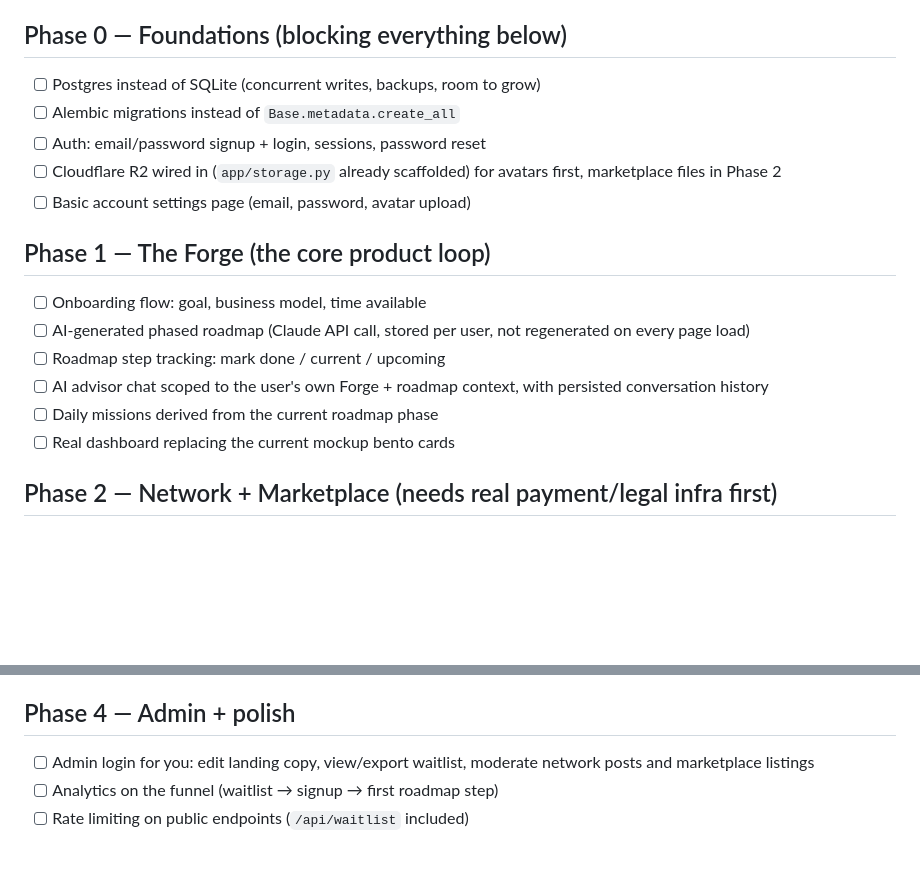
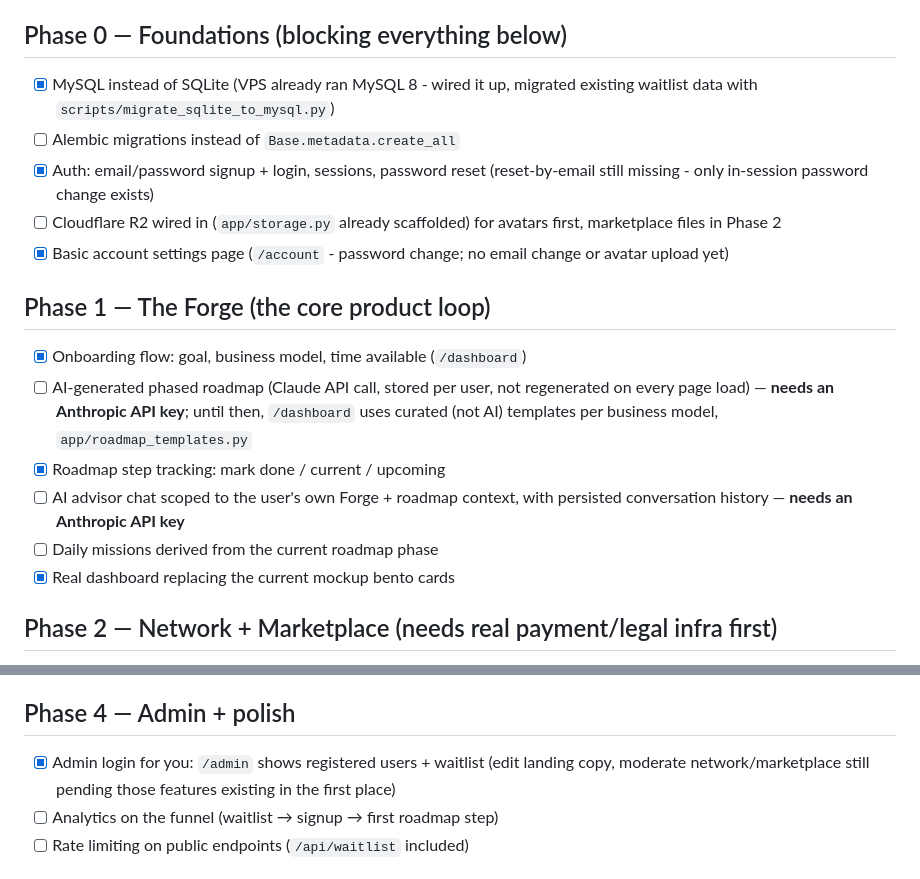
Before and after one commit to CristianVamanu/tfn, a Markdown page: tfn-landing/ROADMAP.md, 2 parts joined by grey strips. Rendered like a GitHub page; blank space fills up the shorter version.

Commit message:
Update ROADMAP.md to reflect shipped auth, MySQL, dashboard, and admin
Co-Authored-By: Claude Sonnet 5 <noreply@anthropic.com>
Claude-Session: https://claude.ai/code/session_018DtukdbQDFZh74LnDwchGy

```diff
--- a/tfn-landing/ROADMAP.md
+++ b/tfn-landing/ROADMAP.md
@@ -6,22 +6,27 @@ learning hub) is a labelled product preview, not working product. This is
 the feature list to turn it into a real MVP, in build order.
 
 ## Phase 0 — Foundations (blocking everything below)
-- [ ] Postgres instead of SQLite (concurrent writes, backups, room to grow)
+- [x] MySQL instead of SQLite (VPS already ran MySQL 8 - wired it up,
+      migrated existing waitlist data with `scripts/migrate_sqlite_to_mysql.py`)
 - [ ] Alembic migrations instead of `Base.metadata.create_all`
-- [ ] Auth: email/password signup + login, sessions, password reset
+- [x] Auth: email/password signup + login, sessions, password reset
+      (reset-by-email still missing - only in-session password change exists)
 - [ ] Cloudflare R2 wired in (`app/storage.py` already scaffolded) for
       avatars first, marketplace files in Phase 2
-- [ ] Basic account settings page (email, password, avatar upload)
+- [x] Basic account settings page (`/account` - password change; no email
+      change or avatar upload yet)
 
 ## Phase 1 — The Forge (the core product loop)
-- [ ] Onboarding flow: goal, business model, time available
+- [x] Onboarding flow: goal, business model, time available (`/dashboard`)
 - [ ] AI-generated phased roadmap (Claude API call, stored per user, not
-      regenerated on every page load)
-- [ ] Roadmap step tracking: mark done / current / upcoming
+      regenerated on every page load) — **needs an Anthropic API key**;
+      until then, `/dashboard` uses curated (not AI) templates per
+      business model, `app/roadmap_templates.py`
+- [x] Roadmap step tracking: mark done / current / upcoming
 - [ ] AI advisor chat scoped to the user's own Forge + roadmap context,
-      with persisted conversation history
+      with persisted conversation history — **needs an Anthropic API key**
 - [ ] Daily missions derived from the current roadmap phase
-- [ ] Real dashboard replacing the current mockup bento cards
+- [x] Real dashboard replacing the current mockup bento cards
 
 ## Phase 2 — Network + Marketplace (needs real payment/legal infra first)
 - [ ] Build-in-public feed: posts, congrats/reactions, follows
@@ -44,8 +49,9 @@ the feature list to turn it into a real MVP, in build order.
       needs a transactional email provider (Postmark/Resend/SES)
 
 ## Phase 4 — Admin + polish
-- [ ] Admin login for you: edit landing copy, view/export waitlist,
-      moderate network posts and marketplace listings
+- [x] Admin login for you: `/admin` shows registered users + waitlist
+      (edit landing copy, moderate network/marketplace still pending
+      those features existing in the first place)
 - [ ] Analytics on the funnel (waitlist → signup → first roadmap step)
 - [ ] Rate limiting on public endpoints (`/api/waitlist` included)
 
```
